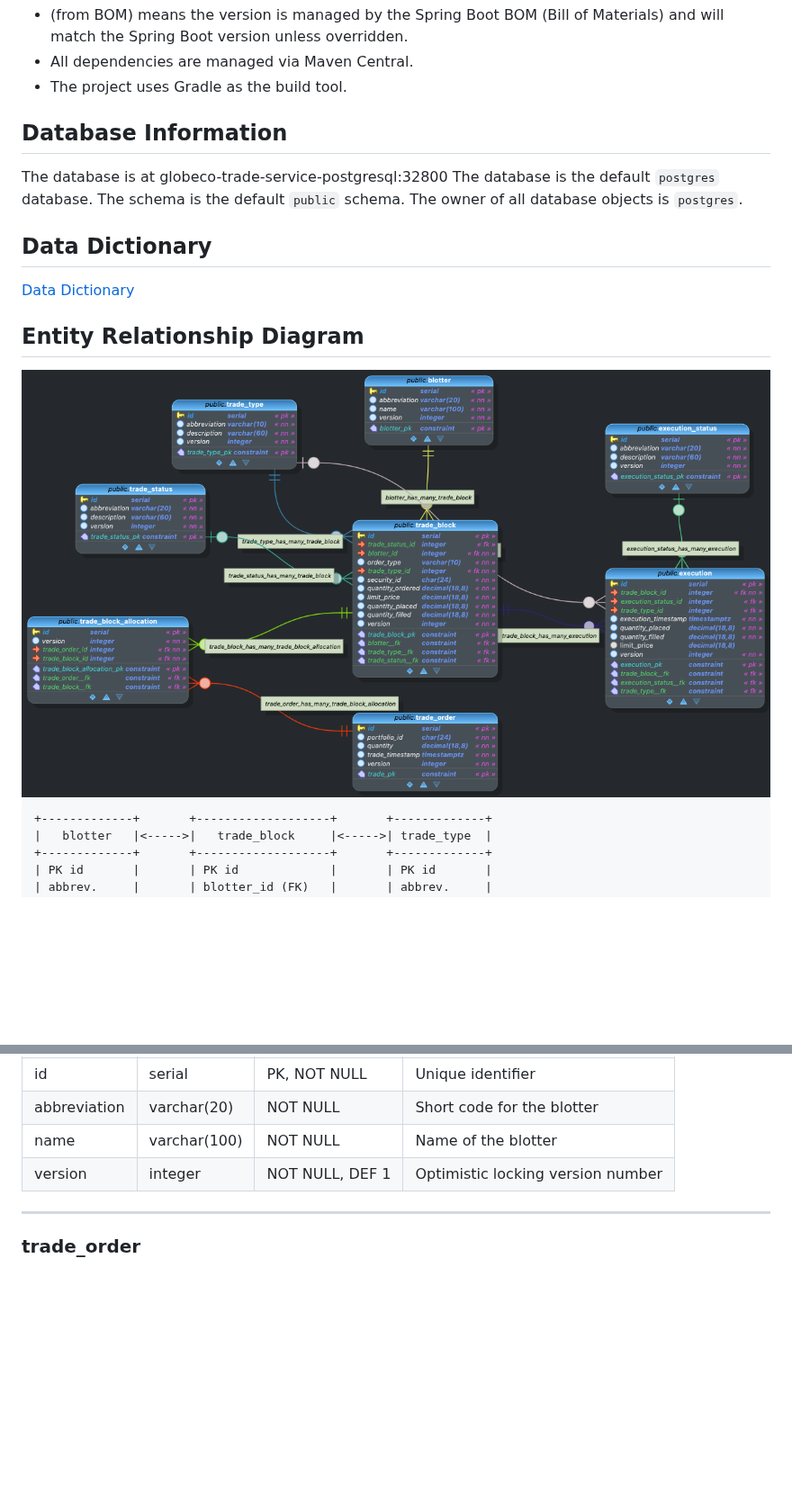
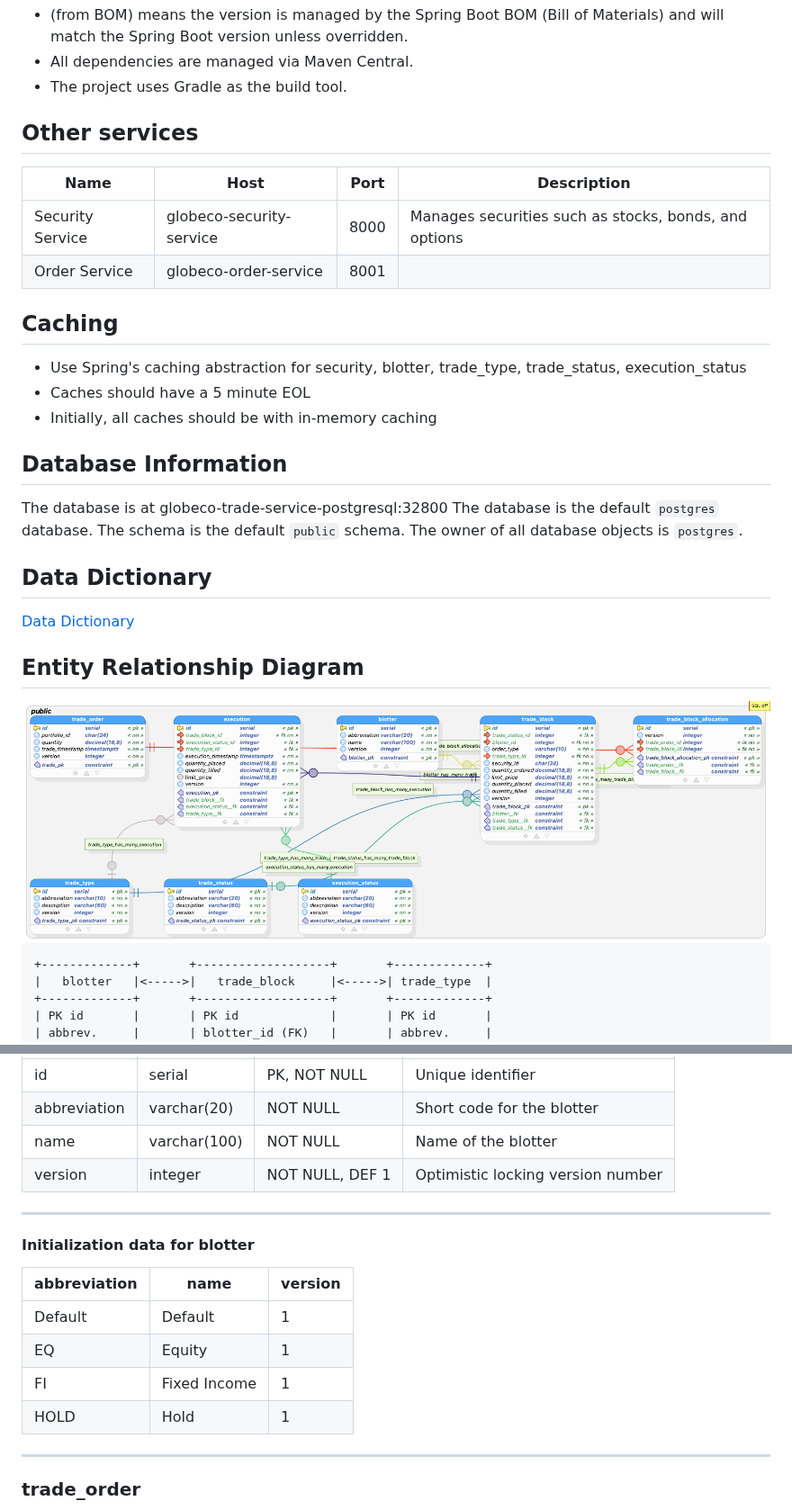
Before and after one commit to kasbench/globeco-trade-service, a Markdown page: documentation/requirements.md, 2 parts joined by grey strips. Shown at 90% size. GitHub-like rendering; pictures changed too: documentation/images/trade-service.png; blank space fills up the shorter version.

```diff
--- a/documentation/requirements.md
+++ b/documentation/requirements.md
@@ -32,6 +36,22 @@ Notes:
 - (from BOM) means the version is managed by the Spring Boot BOM (Bill of Materials) and will match the Spring Boot version unless overridden.
 - All dependencies are managed via Maven Central.
 - The project uses Gradle as the build tool.
+
+
+
+## Other services
+
+| Name | Host | Port | Description |
+| --- | --- | --- | --- |
+Security Service | globeco-security-service | 8000 | Manages securities such as stocks, bonds, and options |
+| Order Service | globeco-order-service | 8001 |
+
+
+## Caching
+- Use Spring's caching abstraction for security, blotter, trade_type, trade_status, execution_status
+- Caches should have a 5 minute EOL
+- Initially, all caches should be with in-memory caching
+
 
 ## Database Information
 
@@ -109,6 +129,17 @@ A blotter is a record of financial transactions, typically used to organize and
 | abbreviation  | varchar(20)  | NOT NULL         | Short code for the blotter        |
 | name          | varchar(100) | NOT NULL         | Name of the blotter               |
 | version       | integer      | NOT NULL, DEF 1  | Optimistic locking version number |
+---
+
+#### Initialization data for blotter
+
+| abbreviation | name | version |
+| --- | --- | --- |
+| Default | Default | 1 |
+| EQ | Equity | 1 |
+| FI | Fixed Income | 1 |
+| HOLD | Hold | 1 |
+
 
 ---
 
```
Also changed, not shown: other parts of documentation/requirements.md (+78 -28 lines), documentation/execution-plan.md (+22 -9 lines), 3 other files.
